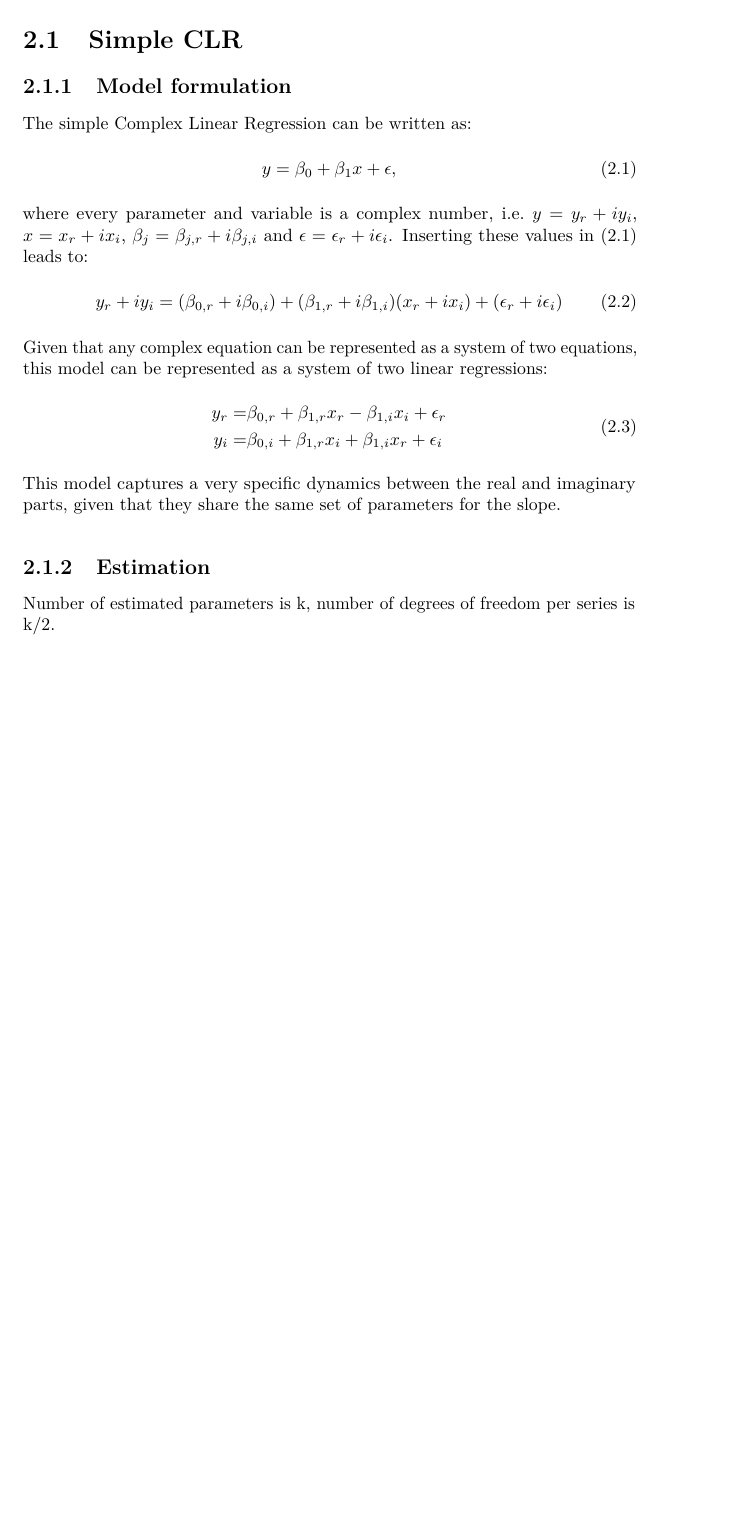
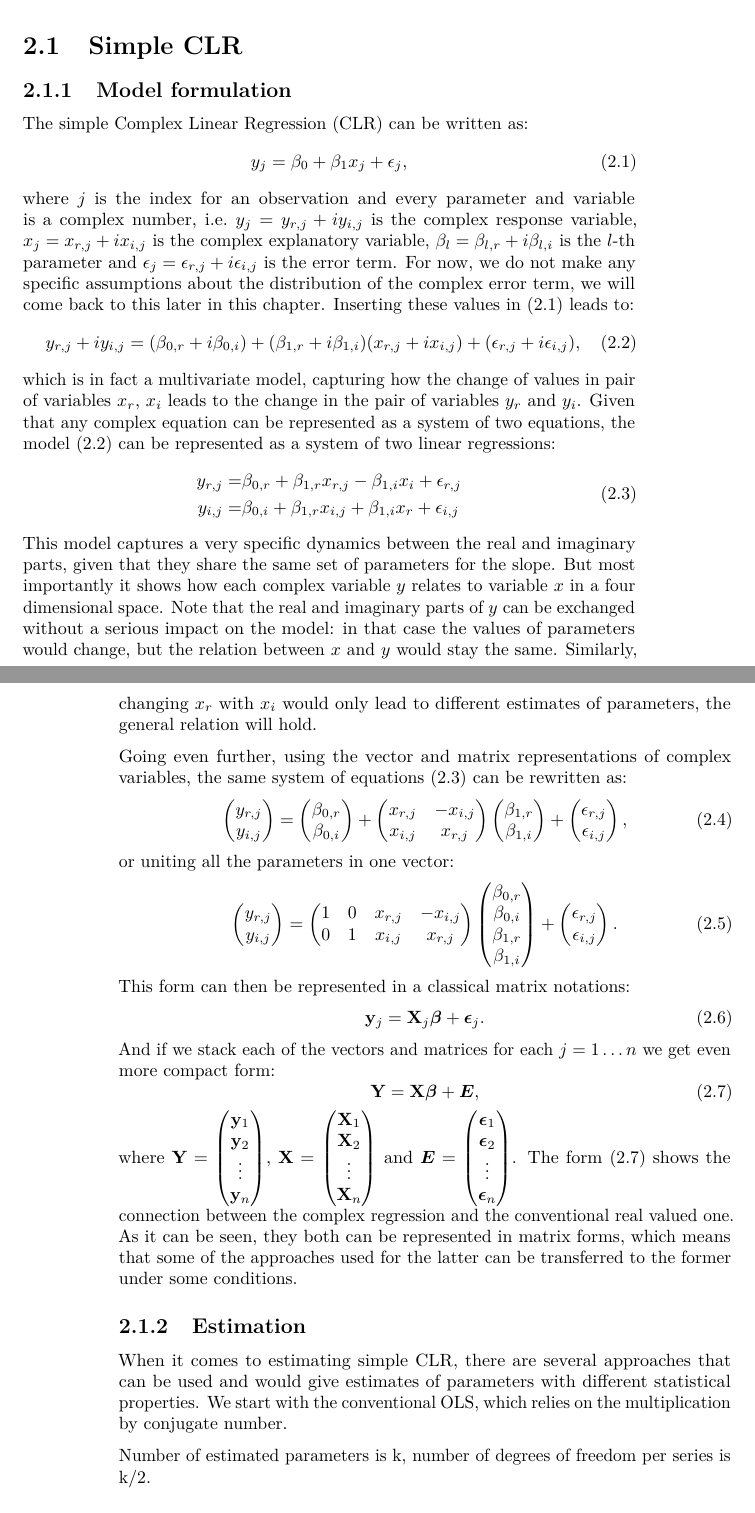
Before and after one commit to config-i1/complex-econometrics, a LaTeX thesis (_book/Svetunkov---Svetunkov---Complex-Dynamic-Models.tex): part of page 25 of 35 before the commit and two parts of pages 25 and 26 of 35 after it, the two joined at a grey line, cut so that both start at the same text, the shorter picture padded with empty space. Compiled offline with pdfLaTeX.

Commit message:
New version of the book compiled

```diff
--- a/_book/Svetunkov---Svetunkov---Complex-Dynamic-Models.tex
+++ b/_book/Svetunkov---Svetunkov---Complex-Dynamic-Models.tex
@@ -145,7 +145,7 @@
 
 \title{Time Series Analysis and Forecasting with Complex Dynamic Models}
 \author{Sergey Svetunkov and Ivan Svetunkov}
-\date{2022-12-01}
+\date{2022-12-03}
 
 \begin{document}
 \maketitle
@@ -741,28 +741,52 @@ While there exist higher order moments for complex random variables, we do not d
 \hypertarget{model-formulation}{%
 \subsection{Model formulation}\label{model-formulation}}
 
-The simple Complex Linear Regression can be written as:
+The simple Complex Linear Regression (CLR) can be written as:
 \begin{equation}
-    y = \beta_0 + \beta_1 x + \epsilon,
+    y_j = \beta_0 + \beta_1 x_j + \epsilon_j,
     \label{eq:SimpleCLRComplex}
 \end{equation}
-where every parameter and variable is a complex number, i.e.~\(y = y_{r}+i y_i\), \(x = x_{r}+i x_i\), \(\beta_{j} = \beta_{j,r} + i \beta_{j,i}\) and \(\epsilon = \epsilon_{r} + i \epsilon_i\). Inserting these values in \eqref{eq:SimpleCLRComplex} leads to:
+where \(j\) is the index for an observation and every parameter and variable is a complex number, i.e.~\(y_j = y_{r,j}+i y_{i,j}\) is the complex response variable, \(x_j = x_{r,j}+i x_{i,j}\) is the complex explanatory variable, \(\beta_{l} = \beta_{l,r} + i \beta_{l,i}\) is the \(l\)-th parameter and \(\epsilon_j = \epsilon_{r,j} + i \epsilon_{i,j}\) is the error term. For now, we do not make any specific assumptions about the distribution of the complex error term, we will come back to this later in this chapter. Inserting these values in \eqref{eq:SimpleCLRComplex} leads to:
 \begin{equation}
-    y_r + i y_i = (\beta_{0,r} + i \beta_{0,i}) + (\beta_{1,r} + i \beta_{1,i}) (x_{r}+i x_i) + (\epsilon_r + i \epsilon_i)
+    y_{r,j}+i y_{i,j} = (\beta_{0,r} + i \beta_{0,i}) + (\beta_{1,r} + i \beta_{1,i}) (x_{r,j}+i x_{i,j}) + (\epsilon_{r,j} + i \epsilon_{i,j}),
     \label{eq:SimpleCLR}
 \end{equation}
-Given that any complex equation can be represented as a system of two equations, this model can be represented as a system of two linear regressions:
+which is in fact a multivariate model, capturing how the change of values in pair of variables \(x_r\), \(x_i\) leads to the change in the pair of variables \(y_r\) and \(y_i\). Given that any complex equation can be represented as a system of two equations, the model \eqref{eq:SimpleCLR} can be represented as a system of two linear regressions:
 \begin{equation}
     \begin{aligned}
-        y_r = & \beta_{0,r} + \beta_{1,r} x_r - \beta_{1,i} x_i + \epsilon_r \\
-        y_i = & \beta_{0,i} + \beta_{1,r} x_i + \beta_{1,i} x_r + \epsilon_i
+        y_{r,j} = & \beta_{0,r} + \beta_{1,r} x_{r,j} - \beta_{1,i} x_i + \epsilon_{r,j} \\
+        y_{i,j} = & \beta_{0,i} + \beta_{1,r} x_{i,j} + \beta_{1,i} x_r + \epsilon_{i,j}
     \end{aligned}
     \label{eq:SimpleCLRSystem}
 \end{equation}
-This model captures a very specific dynamics between the real and imaginary parts, given that they share the same set of parameters for the slope.
+This model captures a very specific dynamics between the real and imaginary parts, given that they share the same set of parameters for the slope. But most importantly it shows how each complex variable \(y\) relates to variable \(x\) in a four dimensional space. Note that the real and imaginary parts of \(y\) can be exchanged without a serious impact on the model: in that case the values of parameters would change, but the relation between \(x\) and \(y\) would stay the same. Similarly, changing \(x_r\) with \(x_i\) would only lead to different estimates of parameters, the general relation will hold.
+
+Going even further, using the vector and matrix representations of complex variables, the same system of equations \eqref{eq:SimpleCLRSystem} can be rewritten as:
+\begin{equation}
+    \begin{pmatrix} y_{r,j} \\ y_{i,j} \end{pmatrix} = \begin{pmatrix} \beta_{0,r} \\ \beta_{0,i} \end{pmatrix} + \begin{pmatrix} x_{r,j} & -x_{i,j} \\ x_{i,j} & x_{r,j} \end{pmatrix} \begin{pmatrix} \beta_{1,r} \\ \beta_{1,i} \end{pmatrix} + \begin{pmatrix} \epsilon_{r,j} \\ \epsilon_{i,j} \end{pmatrix} ,
+    \label{eq:SimpleCLRSystemVector01}
+\end{equation}
+or uniting all the parameters in one vector:
+\begin{equation}
+    \begin{pmatrix} y_{r,j} \\ y_{i,j} \end{pmatrix} = \begin{pmatrix} 1 & 0 & x_{r,j} & -x_{i,j} \\ 0 & 1 & x_{i,j} & x_{r,j} \end{pmatrix} \begin{pmatrix} \beta_{0,r} \\ \beta_{0,i} \\ \beta_{1,r} \\ \beta_{1,i} \end{pmatrix} + \begin{pmatrix} \epsilon_{r,j} \\ \epsilon_{i,j} \end{pmatrix} .
+    \label{eq:SimpleCLRSystemVector02}
+\end{equation}
+This form can then be represented in a classical matrix notations:
+\begin{equation}
+    \mathbf{y}_j = \mathbf{X}_j \boldsymbol{\beta} + \boldsymbol{\epsilon}_j .
+    \label{eq:SimpleCLRSystemVector03}
+\end{equation}
+And if we stack each of the vectors and matrices for each \(j=1 \dots n\) we get even more compact form:
+\begin{equation}
+    \mathbf{Y} = \mathbf{X} \boldsymbol{\beta} + \boldsymbol{E} ,
+    \label{eq:SimpleCLRSystemVectorFinal}
+\end{equation}
+where \(\mathbf{Y}=\begin{pmatrix}\mathbf{y}_1 \\ \mathbf{y}_2\\ \vdots \\ \mathbf{y}_n \end{pmatrix}\), \(\mathbf{X}=\begin{pmatrix}\mathbf{X}_1 \\ \mathbf{X}_2\\ \vdots \\ \mathbf{X}_n \end{pmatrix}\) and \(\boldsymbol{E}=\begin{pmatrix}\boldsymbol{\epsilon}_1 \\ \boldsymbol{\epsilon}_2\\ \vdots \\ \boldsymbol{\epsilon}_n \end{pmatrix}\). The form \eqref{eq:SimpleCLRSystemVectorFinal} shows the connection between the complex regression and the conventional real valued one. As it can be seen, they both can be represented in matrix forms, which means that some of the approaches used for the latter can be transferred to the former under some conditions.
 
 \hypertarget{estimation}{%
 \subsection{Estimation}\label{estimation}}
+
+When it comes to estimating simple CLR, there are several approaches that can be used and would give estimates of parameters with different statistical properties. We start with the conventional OLS, which relies on the multiplication by conjugate number.
 
 Number of estimated parameters is k, number of degrees of freedom per series is k/2.
 
```
Also changed, not shown: _book/Svetunkov---Svetunkov---Complex-Dynamic-Models.pdf, _bookdown_files/Svetunkov---Svetunkov---Complex-Dynamic-Models_files/figure-latex/complexCartesianvsPolar-1.pdf, _bookdown_files/Svetunkov---Svetunkov---Complex-Dynamic-Models_files/figure-latex/complexPlane-1.pdf, _bookdown_files/Svetunkov---Svetunkov---Complex-Dynamic-Models_files/figure-latex/complexPlaneCircle-1.pdf, _bookdown_files/Svetunkov---Svetunkov---Complex-Dynamic-Models_files/figure-latex/complexPlaneMultiplication-1.pdf, _bookdown_files/Svetunkov---Svetunkov---Complex-Dynamic-Models_files/figure-latex/complexPlanePolar-1.pdf, _bookdown_files/Svetunkov---Svetunkov---Complex-Dynamic-Models_files/figure-latex/crvCorConjugate-1.pdf, _bookdown_files/Svetunkov---Svetunkov---Complex-Dynamic-Models_files/figure-latex/crvCorConjugateMDS-1.pdf, _bookdown_files/Svetunkov---Svetunkov---Complex-Dynamic-Models_files/figure-latex/crvMomentSecondVariance-1.pdf, _bookdown_files/Svetunkov---Svetunkov---Complex-Dynamic-Models_files/figure-latex/crvScatterplotMDS-1.pdf, _bookdown_files/Svetunkov---Svetunkov---Complex-Dynamic-Models_files/figure-latex/crvScatterplots-1.pdf, _book/Svetunkov---Svetunkov---Complex-Dynamic-Models.tex (34 more changed lines), 1 other file.
